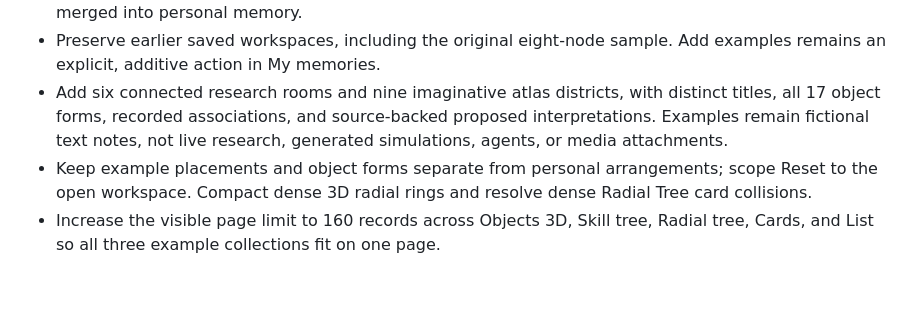
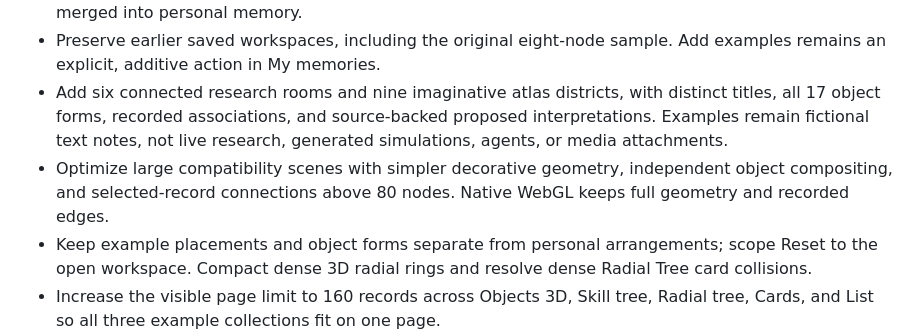
Before and after one commit to imagine-os/astral-travel, a Markdown page: CHANGELOG.md, the part around the change. Rendered like a GitHub page; blank space fills up the shorter version.

```diff
--- a/CHANGELOG.md
+++ b/CHANGELOG.md
@@ -8,6 +8,7 @@ The history of saved project releases. Features listed under a release describe
 - Provide direct example links using `?example=studio#lab`, `?example=research#lab`, and `?example=dreamworld#lab`. Example collections save separately in the browser and are never silently merged into personal memory.
 - Preserve earlier saved workspaces, including the original eight-node sample. Add examples remains an explicit, additive action in My memories.
 - Add six connected research rooms and nine imaginative atlas districts, with distinct titles, all 17 object forms, recorded associations, and source-backed proposed interpretations. Examples remain fictional text notes, not live research, generated simulations, agents, or media attachments.
+- Optimize large compatibility scenes with simpler decorative geometry, independent object compositing, and selected-record connections above 80 nodes. Native WebGL keeps full geometry and recorded edges.
 - Keep example placements and object forms separate from personal arrangements; scope Reset to the open workspace. Compact dense 3D radial rings and resolve dense Radial Tree card collisions.
 - Increase the visible page limit to 160 records across Objects 3D, Skill tree, Radial tree, Cards, and List so all three example collections fit on one page.
 
```
Also changed, not shown: docs/explorer.md (+1 -1 lines), docs/verification.md (+1 -1 lines).
